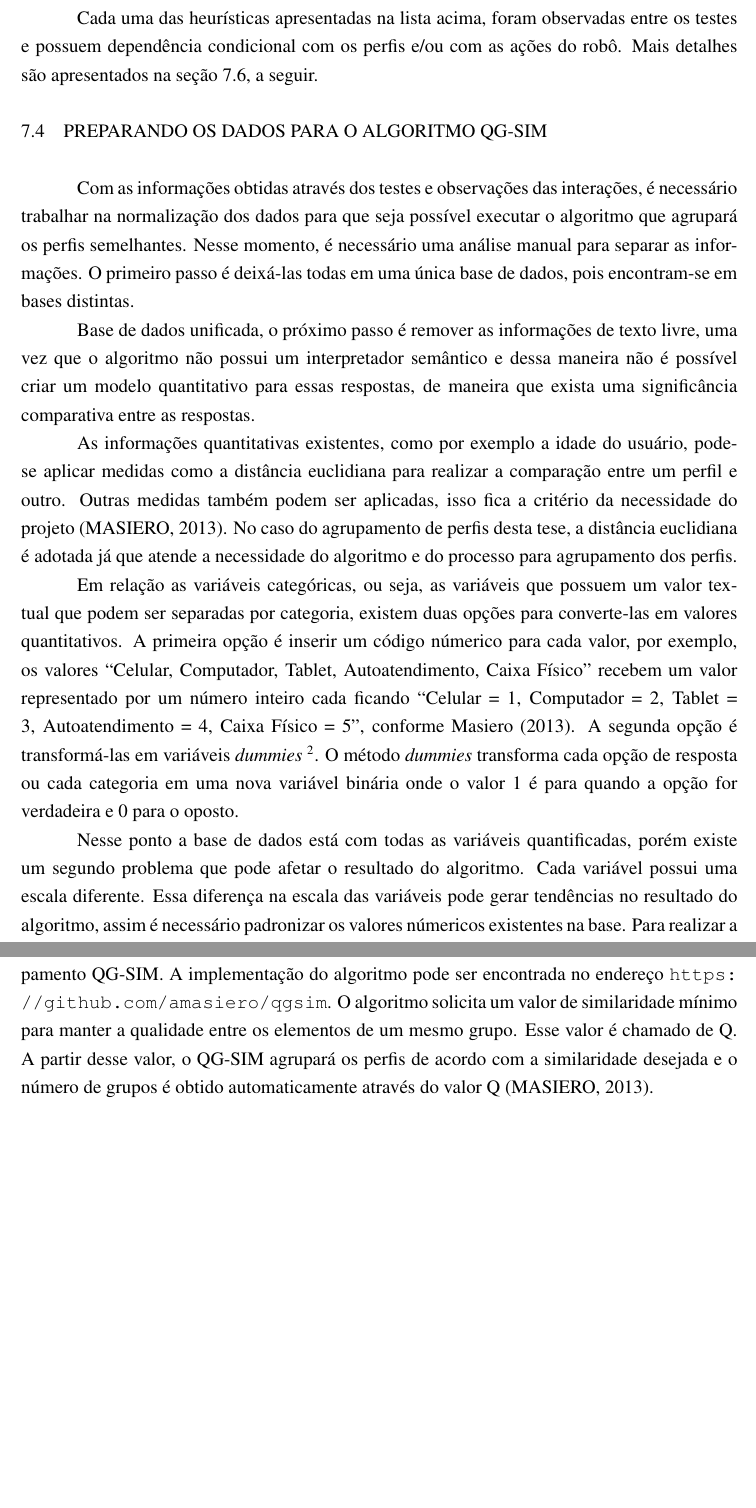
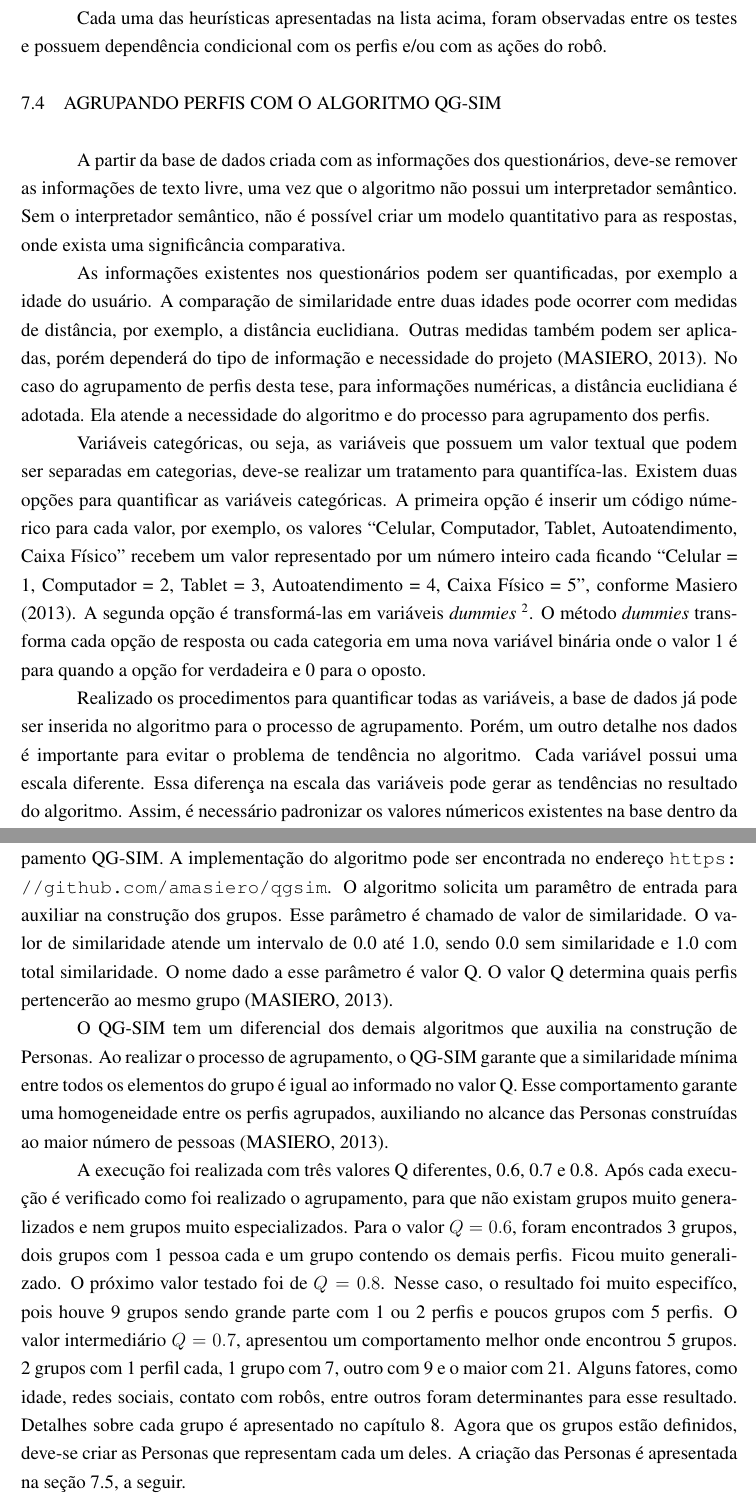
Before and after one commit to amasiero/thesis, a LaTeX thesis (Principal.tex, which reads Proposta.tex): two parts of pages 94 and 95 of 127, joined at a grey line, cut so that both start at the same text, the shorter picture padded with empty space. The pictures show the PDF file Tese.pdf that the author committed with the source.

Commit message:
Heuristicas e QG-SIM feitos. Criação de Personas em andamento.

```diff
--- a/Proposta.tex
+++ b/Proposta.tex
@@ -108,0 +107 @@ Com base nas observações e informações dos testes de interação foi possív
+	\item Síntese do sistema e interface;
@@ -112,8 +112,7 @@ Cada uma das heurísticas apresentadas na lista acima, foram observadas entre os
 
-\section{Preparando os dados para o algoritmo QG-SIM}
+\section{Agrupando perfis com o algoritmo QG-SIM}
 \label{sec:preparacao}
-Com as informações obtidas através dos testes e observações das interações, é necessário trabalhar na normalização dos dados para que seja possível executar o algoritmo que agrupará os perfis semelhantes. Nesse momento, é necessário uma análise manual para separar as informações. O primeiro passo é deixá-las todas em uma única base de dados, pois encontram-se em bases distintas.
+A partir da base de dados criada com as informações dos questionários, deve-se remover as informações de texto livre, uma vez que o algoritmo não possui um interpretador semântico. Sem o interpretador semântico, não é possível criar um modelo quantitativo para as respostas, onde exista uma significância comparativa.
 
-Base de dados unificada, o próximo passo é remover as informações de texto livre, uma vez que o algoritmo não possui um interpretador semântico e dessa maneira não é possível criar um modelo quantitativo para essas respostas, de maneira que exista uma significância comparativa entre as respostas.
+As informações existentes nos questionários podem ser quantificadas, por exemplo a idade do usuário. A comparação de similaridade entre duas idades pode ocorrer com medidas de distância, por exemplo, a distância euclidiana. Outras medidas também podem ser aplicadas, porém dependerá do tipo de informação e necessidade do projeto~\cite{masiero:2013}. No caso do agrupamento de perfis desta tese, para informações numéricas, a distância euclidiana é adotada. Ela atende a necessidade do algoritmo e do processo para agrupamento dos perfis.
 
-As informações quantitativas existentes, como por exemplo a idade do usuário, pode-se aplicar medidas como a distância euclidiana para realizar a comparação entre um perfil e outro. Outras medidas também podem ser aplicadas, isso fica a critério da necessidade do projeto~\cite{masiero:2013}. No caso do agrupamento de perfis desta tese, a distância euclidiana é adotada já que atende a necessidade do algoritmo e do processo para agrupamento dos perfis.
@@ -120 +120,2 @@ As informações quantitativas existentes, como por exemplo a idade do usuário,
 
+Realizado os procedimentos para quantificar todas as variáveis, a base de dados já pode ser inserida no algoritmo para o processo de agrupamento. Porém, um outro detalhe nos dados é importante para evitar o problema de tendência no algoritmo. Cada variável possui uma escala diferente. Essa diferença na escala das variáveis pode gerar as tendências no resultado do algoritmo. Assim, é necessário padronizar os valores númericos existentes na base dentro da mesma escala. Para realizar a padronização dos dados o processo de normalização é executado. A normalização mais comum a ser feita é manter os valores das variáveis entre 0 e 1~\cite{lattin:2011}. A equação~\ref{eq:normalizacao1} apresenta a forma mais simples de realizar o processo de normalização dos dados. É feita a divisão do valor da característica pelo valor máximo encontrado entre a característica analisada.
@@ -134,12 +132,16 @@ Entretanto, o uso da equação \ref{eq:normalizacao1} para normalizar os dados,
 	\label{eq:normalizacao2}
 \end{equation}
 
-Após o processo de normalização, as escalas da base estão com uma distribuição uniforme e prontas para serem consumidas pelo algoritmo.
+Após o processo de normalização, as escalas da base estão com uma distribuição uniforme e prontas para serem consumidas pelo algoritmo. O processo de normalização é executado internamente no algoritmo, para evitar esse tipo de problema no agrupamento.
 
-\section{Executando o QG-SIM e criando as Personas}
-\label{sec:criarpersonas}
-Com as informações normalizadas, o próximo passo é executar o algoritmo de agrupamento QG-SIM. A implementação do algoritmo pode ser encontrada no endereço \url{https://github.com/amasiero/qgsim}. O algoritmo solicita um valor de similaridade mínimo para manter a qualidade entre os elementos de um mesmo grupo. Esse valor é chamado de Q. A partir desse valor, o QG-SIM agrupará os perfis de acordo com a similaridade desejada e o número de grupos é obtido automaticamente através do valor Q~\cite{masiero:2013}.
+Com as informações normalizadas, o próximo passo é executar o algoritmo de agrupamento QG-SIM. A implementação do algoritmo pode ser encontrada no endereço \url{https://github.com/amasiero/qgsim}. O algoritmo solicita um paramêtro de entrada para auxiliar na construção dos grupos. Esse parâmetro é chamado de valor de similaridade. O valor de similaridade atende um intervalo de 0.0 até 1.0, sendo 0.0 sem similaridade e 1.0 com total similaridade. O nome dado a esse parâmetro é valor Q. O valor Q determina quais perfis pertencerão ao mesmo grupo~\cite{masiero:2013}.
 
+O QG-SIM tem um diferencial dos demais algoritmos que auxilia na construção de Personas. Ao realizar o processo de agrupamento, o QG-SIM garante que a similaridade mínima entre todos os elementos do grupo é igual ao informado no valor Q. Esse comportamento garante uma homogeneidade entre os perfis agrupados, auxiliando no alcance das Personas construídas ao maior número de pessoas~\cite{masiero:2013}.
+
+A execução foi realizada com três valores Q diferentes, 0.6, 0.7 e 0.8. Após cada execução é verificado como foi realizado o agrupamento, para que não existam grupos muito generalizados e nem grupos muito especializados. Para o valor $Q = 0.6$, foram encontrados 3 grupos, dois grupos com 1 pessoa cada e um grupo contendo os demais perfis. Ficou muito generalizado. O próximo valor testado foi de $Q = 0.8$. Nesse caso, o resultado foi muito especifíco, pois houve 9 grupos sendo grande parte com 1 ou 2 perfis e poucos grupos com 5 perfis. O valor intermediário $Q = 0.7$, apresentou um comportamento melhor onde encontrou 5 grupos. 2 grupos com 1 perfil cada, 1 grupo com 7, outro com 9 e o maior com 21. Alguns fatores, como idade, redes sociais, contato com robôs, entre outros foram determinantes para esse resultado. Detalhes sobre cada grupo é apresentado no capítulo~\ref{cap:resultados}. Agora que os grupos estão definidos, deve-se criar as Personas que representam cada um deles. A criação das Personas é apresentada na seção~\ref{sec:criacaopersonas}, a seguir.
+
+\section{Criação das Personas}
+\label{sec:criacaopersonas}
 Assim que os grupos são definidos, é necessário encontrar a medida de dispersão central para cada uma das variáveis do perfil. As medidas de dispersão mais comuns são: média, mediana e moda. Elas auxiliam no processo de construção da Persona, como definição de idade, o uso de óculos, tipo do cabelo, gênero, e outras informações. Como os grupos encontrados não possuiam ruídos em sua distribuição, a medida de disperção adota foi a média (vide capítulo~\ref{cap:resultados}). Nesse momento, as informações de texto livres preenchidas são utilizadas para análise que é base para preencher a descrição e história da Persona. É verificado cada resposta dos indivíduos que compõe o grupo e na sequência é criado toda uma história de vida e experiências para a Persona.
 
 Nesse processo, cinco Personas foram encontradas e são apresentadas a seguir:
```
Also changed, not shown: Tese.pdf, Proposta.tex (19 more changed lines).
